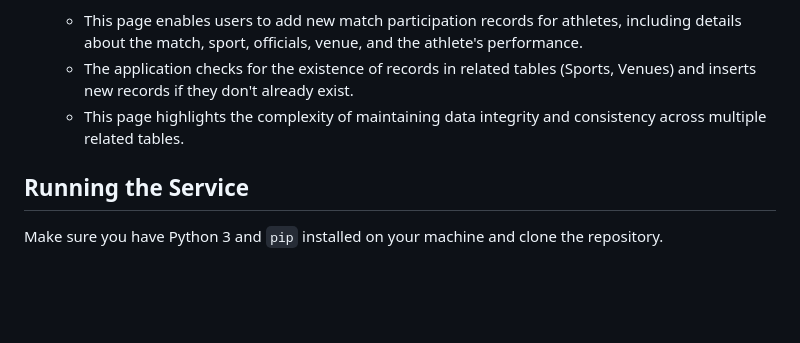
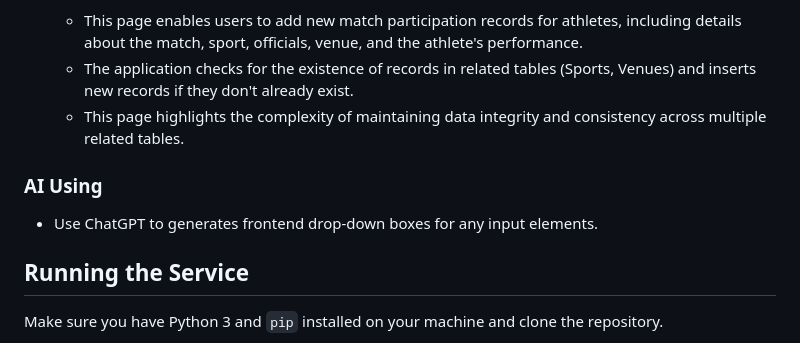
Before and after one commit to FrzNo1/COMS-W4111-Project, a Markdown page: README.md, the part around the change. GitHub-like rendering; blank space fills up the shorter version.

````diff
--- a/README.md
+++ b/README.md
@@ -149,6 +149,9 @@ http://34.73.166.195:8111/retrieve_atretrieve_athlete_info?name=Weikeng
     - The application checks for the existence of records in related tables (Sports, Venues) and inserts new records if they don't already exist.
     - This page highlights the complexity of maintaining data integrity and consistency across multiple related tables.
 
+### AI Using
+- Use ChatGPT to generates frontend drop-down boxes for any input elements.
+
 ## Running the Service
 Make sure you have Python 3 and `pip` installed on your machine and clone the repository.
 ```bash
````
